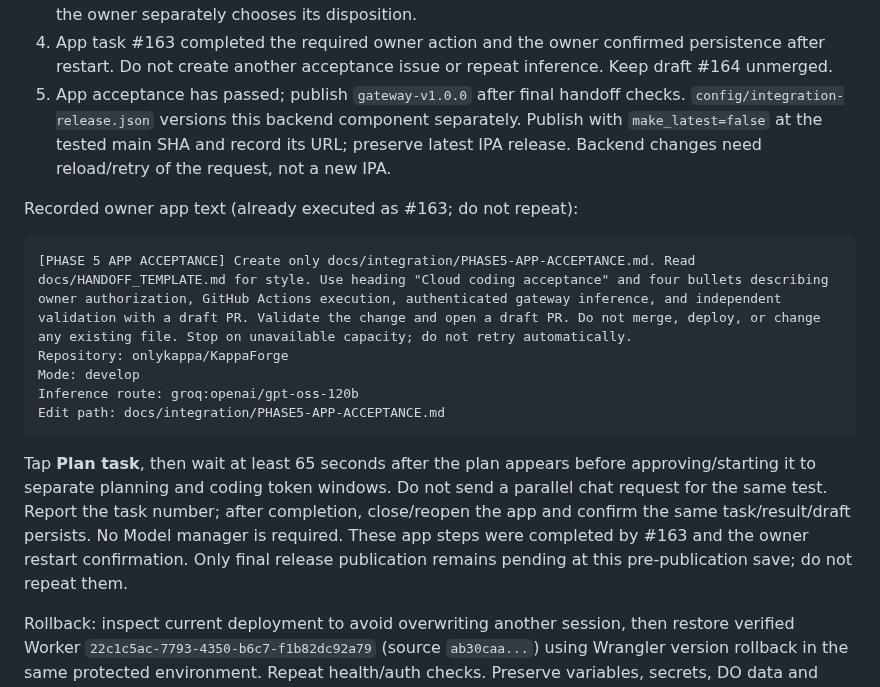
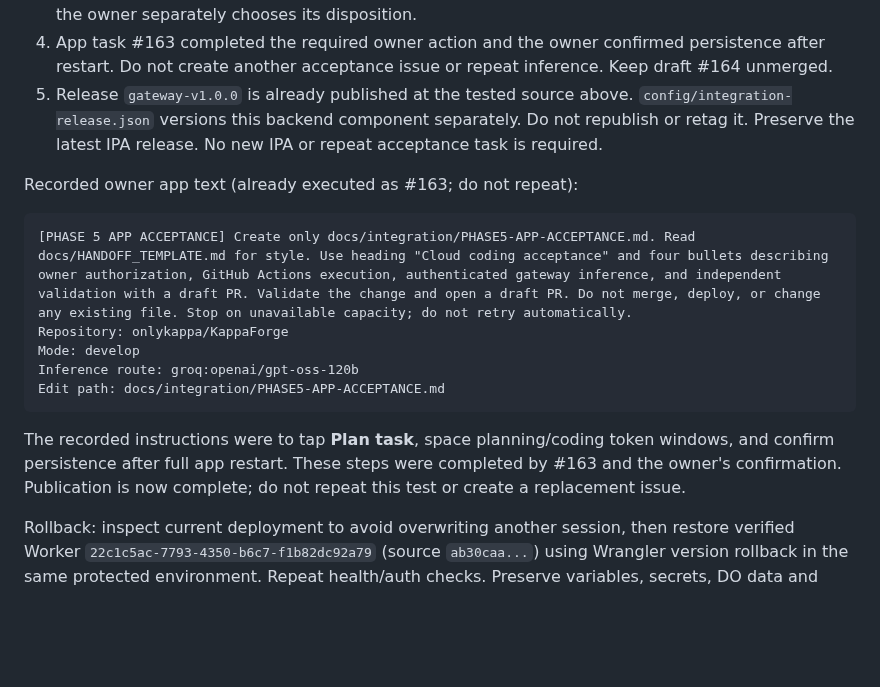
Before and after one commit to onlykappa/KappaForge, a Markdown page: docs/integration/OMNIROUTE-PHASE5-CHECKPOINT.md, the part around one of its changes. GitHub-like rendering; blank space fills up the shorter version.

````diff
--- a/docs/integration/OMNIROUTE-PHASE5-CHECKPOINT.md
+++ b/docs/integration/OMNIROUTE-PHASE5-CHECKPOINT.md
@@ -110,7 +122,7 @@ Final runtime [guard check 39531853203](https://github.com/onlykappa/KappaForge/
 2. Source SHA/version UUID/run, pre/post binding equality, health, URL and runner authentication are recorded above. Diagnostics establish guards only; the three successful task calls prove usage at the previous deployed baseline. Request-pin behavior now also has successful live app task #163 evidence; failure/repair cases retain their fixture evidence.
 3. PR #158 sandbox and verification-only recovery passed. Review its saved result without further inference; preserve initial failure and manual-review distinction. Leave its draft unmerged unless the owner separately chooses its disposition.
 4. App task #163 completed the required owner action and the owner confirmed persistence after restart. Do not create another acceptance issue or repeat inference. Keep draft #164 unmerged.
-5. App acceptance has passed; publish `gateway-v1.0.0` after final handoff checks. `config/integration-release.json` versions this backend component separately. Publish with `make_latest=false` at the tested main SHA and record its URL; preserve latest IPA release. Backend changes need reload/retry of the request, not a new IPA.
+5. Release `gateway-v1.0.0` is already published at the tested source above. `config/integration-release.json` versions this backend component separately. Do not republish or retag it. Preserve the latest IPA release. No new IPA or repeat acceptance task is required.
 
 Recorded owner app text (already executed as #163; do not repeat):
 
@@ -122,7 +134,7 @@ Inference route: groq:openai/gpt-oss-120b
 Edit path: docs/integration/PHASE5-APP-ACCEPTANCE.md
 ```
 
-Tap **Plan task**, then wait at least 65 seconds after the plan appears before approving/starting it to separate planning and coding token windows. Do not send a parallel chat request for the same test. Report the task number; after completion, close/reopen the app and confirm the same task/result/draft persists. No Model manager is required. These app steps were completed by #163 and the owner restart confirmation. Only final release publication remains pending at this pre-publication save; do not repeat them.
+The recorded instructions were to tap **Plan task**, space planning/coding token windows, and confirm persistence after full app restart. These steps were completed by #163 and the owner's confirmation. Publication is now complete; do not repeat this test or create a replacement issue.
 
 Rollback: inspect current deployment to avoid overwriting another session, then restore verified Worker `22c1c5ac-7793-4350-b6c7-f1b82dc92a79` (source `ab30caa...`) using Wrangler version rollback in the same protected environment. Repeat health/auth checks. Preserve variables, secrets, DO data and migration; no state rewind. Revert focused source changes through a reviewed commit if Actions rollback is needed. Never restore direct-provider fallback or relax auth. This rollback removes planner request pin support but preserves coding task pins.
 
````
Also changed, not shown: other parts of docs/integration/OMNIROUTE-PHASE5-CHECKPOINT.md (+14 -2 lines), docs/integration/OMNIROUTE-PHASE4-CHECKPOINT.md (+1 -1 lines).
